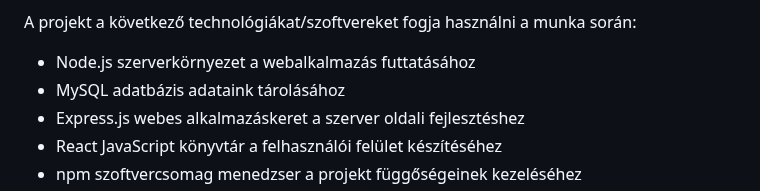
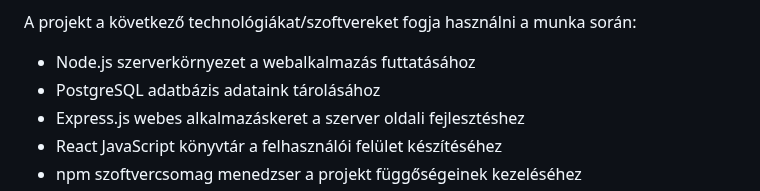
Before and after one commit to timeaszabo1217/rendszerfejl1, a Markdown page: Projektterv-2023.md, the part around the change. Rendered like a GitHub page.

```diff
--- a/Projektterv-2023.md
+++ b/Projektterv-2023.md
@@ -114,7 +114,7 @@ Munkaállomások: 8 db, Windows 10-es operációs rendszerrel
 A projekt a következő technológiákat/szoftvereket fogja használni a munka során:
 
  - Node.js szerverkörnyezet a webalkalmazás futtatásához
- - MySQL adatbázis adataink tárolásához
+ - PostgreSQL adatbázis adataink tárolásához
  - Express.js webes alkalmazáskeret a szerver oldali fejlesztéshez
  - React JavaScript könyvtár a felhasználói felület készítéséhez
  - npm szoftvercsomag menedzser a projekt függőségeinek kezeléséhez
```
